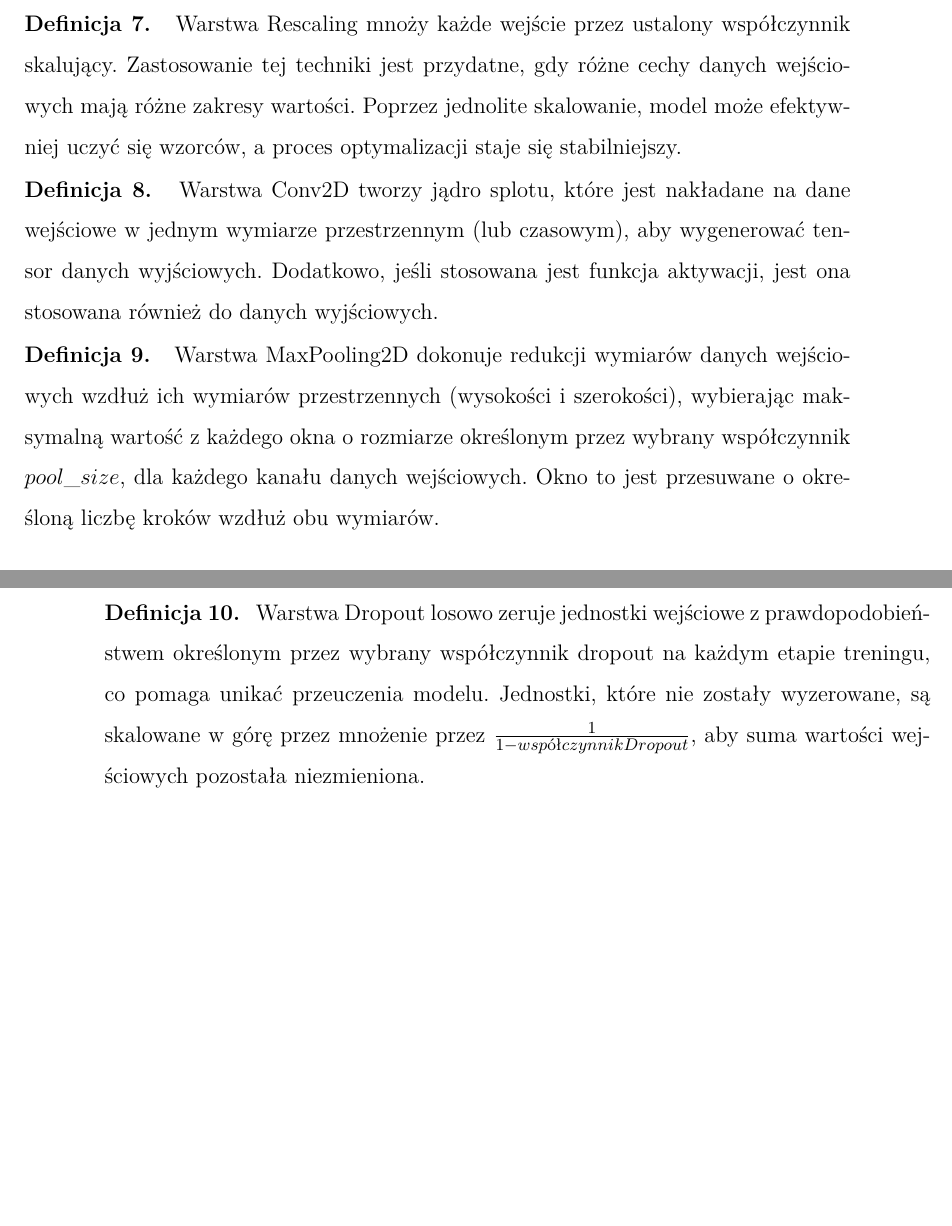
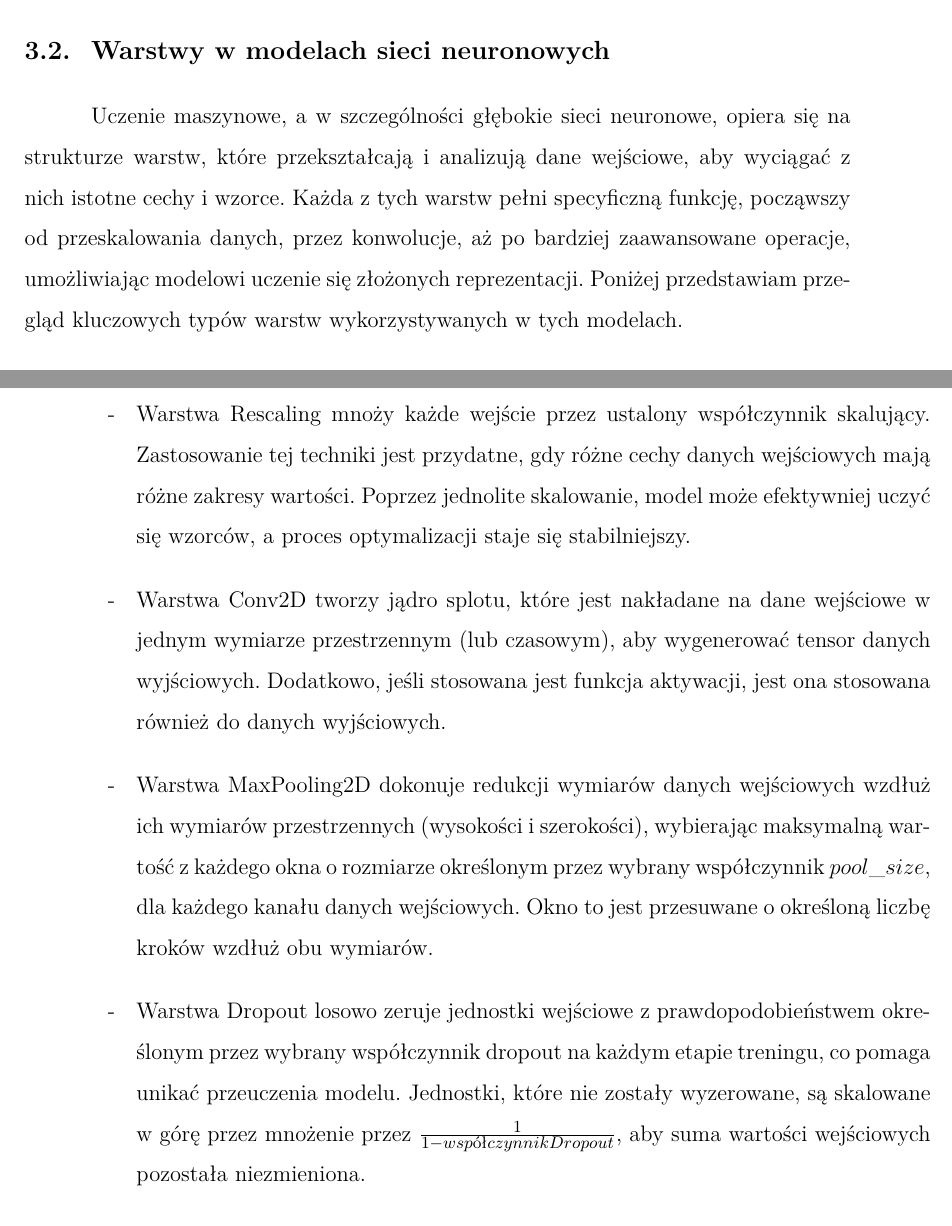
Before and after one commit to gabriellichacz/graph_classification, a LaTeX thesis (thesis/weiiszablon.tex, which reads thesis/resources/machine-learning/index.tex, thesis/resources/machine-learning/partials/definitions.tex, thesis/resources/machine-learning/partials/layers.tex): two parts of pages 12 and 13 of 23 before the commit and two parts of pages 14 and 15 of 24 after it, joined at a grey line, cut at the place of the change, the shorter picture padded with empty space. Compiled offline with pdfLaTeX.

Commit message:
layers out

```diff
--- a/thesis/resources/machine-learning/index.tex
+++ b/thesis/resources/machine-learning/index.tex
@@ -7,4 +7,7 @@ systemy uczenia maszynowego analizują dane, rozpoznają wzorce i podejmują dec
 \input{resources/machine-learning/partials/definitions}
+
+\subsection{Warstwy w modelach sieci neuronowych}
+\input{resources/machine-learning/partials/layers}
 
 \subsection{Rodzaje uczenia maszynowego}
 \input{resources/machine-learning/partials/description}
--- a/thesis/resources/machine-learning/partials/definitions.tex
+++ b/thesis/resources/machine-learning/partials/definitions.tex
@@ -46,29 +46,3 @@ Końcowa ocena modelu jest uzyskiwana poprzez uśrednienie wyników z każdej it
 \noindent
 \textbf{Definicja \mlDefinitionIndex.}
 \incrementMlDefinitionIndex
-Warstwa Rescaling mnoży każde wejście przez ustalony współczynnik skalujący.
-Zastosowanie tej techniki jest przydatne, gdy różne cechy danych wejściowych mają różne zakresy wartości.
-Poprzez jednolite skalowanie, model może efektywniej uczyć się wzorców, a proces optymalizacji staje się stabilniejszy.
-
-\noindent
-\textbf{Definicja \mlDefinitionIndex.}
-\incrementMlDefinitionIndex
-Warstwa Conv2D tworzy jądro splotu, które jest nakładane na dane wejściowe w jednym wymiarze przestrzennym (lub czasowym),
-aby wygenerować tensor danych wyjściowych.
-Dodatkowo, jeśli stosowana jest funkcja aktywacji, jest ona stosowana również do danych wyjściowych.
-
-\noindent
-\textbf{Definicja \mlDefinitionIndex.}
-\incrementMlDefinitionIndex
-Warstwa MaxPooling2D dokonuje redukcji wymiarów danych wejściowych wzdłuż ich wymiarów przestrzennych (wysokości i szerokości),
-wybierając maksymalną wartość z każdego okna o rozmiarze określonym przez wybrany współczynnik $pool\_size$,
-dla każdego kanału danych wejściowych.
-Okno to jest przesuwane o określoną liczbę kroków wzdłuż obu wymiarów.
-
-\noindent
-\textbf{Definicja \mlDefinitionIndex.}
-\incrementMlDefinitionIndex
-Warstwa Dropout losowo zeruje jednostki wejściowe z prawdopodobieństwem określonym
-przez wybrany współczynnik dropout na każdym etapie treningu, co pomaga unikać przeuczenia modelu.
-Jednostki, które nie zostały wyzerowane, są skalowane w górę przez mnożenie przez $\frac{1}{1 - współczynnikDropout}$,
-aby suma wartości wejściowych pozostała niezmieniona.
@@ -110,12 +80,6 @@ Nie ma maksymalnej wartości wyjściowej.
 \noindent
 \textbf{Definicja \mlDefinitionIndex.}
 \incrementMlDefinitionIndex
-Warstwa Flatten (spłaszczona) ma za zadanie przekształcić każdy obraz wejściowy w tablicę jednowymiarową.
-Nie zawiera żadnych parametrów, a jej jedynym celem jest proste, wstępne przetworzenie danych.
-
-\noindent
-\textbf{Definicja \mlDefinitionIndex.}
-\incrementMlDefinitionIndex
 Przeuczenie to sytuacja, w której algorytm dopasowuje się zbyt dokładnie do danych treningowych,
 co prowadzi do modelu, który nie potrafi dokładnie prognozować ani wnioskować na podstawie nowych danych spoza zbioru treningowego.
 
--- /dev/null
+++ b/thesis/resources/machine-learning/partials/layers.tex
@@ -0,0 +1,6 @@
+Uczenie maszynowe, a w szczególności głębokie sieci neuronowe, opiera się na strukturze warstw,
+które przekształcają i analizują dane wejściowe, aby wyciągać z nich istotne cechy i wzorce.
+Każda z tych warstw pełni specyficzną funkcję, począwszy od przeskalowania danych, przez konwolucje,
+aż po bardziej zaawansowane operacje, umożliwiając modelowi uczenie się złożonych reprezentacji.
+Poniżej przedstawiam przegląd kluczowych typów warstw wykorzystywanych w tych modelach.
+\begin{itemize}[label=-,labelsep=0.4cm,leftmargin=0.6cm]
@@ -0,0 +14,15 @@
+    \item Warstwa Rescaling mnoży każde wejście przez ustalony współczynnik skalujący.
+		Zastosowanie tej techniki jest przydatne, gdy różne cechy danych wejściowych mają różne zakresy wartości.
+		Poprzez jednolite skalowanie, model może efektywniej uczyć się wzorców, a proces optymalizacji staje się stabilniejszy.
+	\item Warstwa Conv2D tworzy jądro splotu, które jest nakładane na dane wejściowe w jednym wymiarze przestrzennym (lub czasowym),
+		aby wygenerować tensor danych wyjściowych.
+		Dodatkowo, jeśli stosowana jest funkcja aktywacji, jest ona stosowana również do danych wyjściowych.
+	\item Warstwa MaxPooling2D dokonuje redukcji wymiarów danych wejściowych wzdłuż ich wymiarów przestrzennych (wysokości i szerokości),
+		wybierając maksymalną wartość z każdego okna o rozmiarze określonym przez wybrany współczynnik $pool\_size$,
+		dla każdego kanału danych wejściowych.
+		Okno to jest przesuwane o określoną liczbę kroków wzdłuż obu wymiarów.
+	\item Warstwa Dropout losowo zeruje jednostki wejściowe z prawdopodobieństwem określonym
+		przez wybrany współczynnik dropout na każdym etapie treningu, co pomaga unikać przeuczenia modelu.
+		Jednostki, które nie zostały wyzerowane, są skalowane w górę przez mnożenie przez $\frac{1}{1 - współczynnikDropout}$,
+		aby suma wartości wejściowych pozostała niezmieniona.
+\end{itemize}
```
Also changed, not shown: thesis/resources/machine-learning/index.tex (2 more changed lines), thesis/resources/machine-learning/partials/definitions.tex (13 more changed lines), thesis/resources/machine-learning/partials/layers.tex (7 more changed lines).
